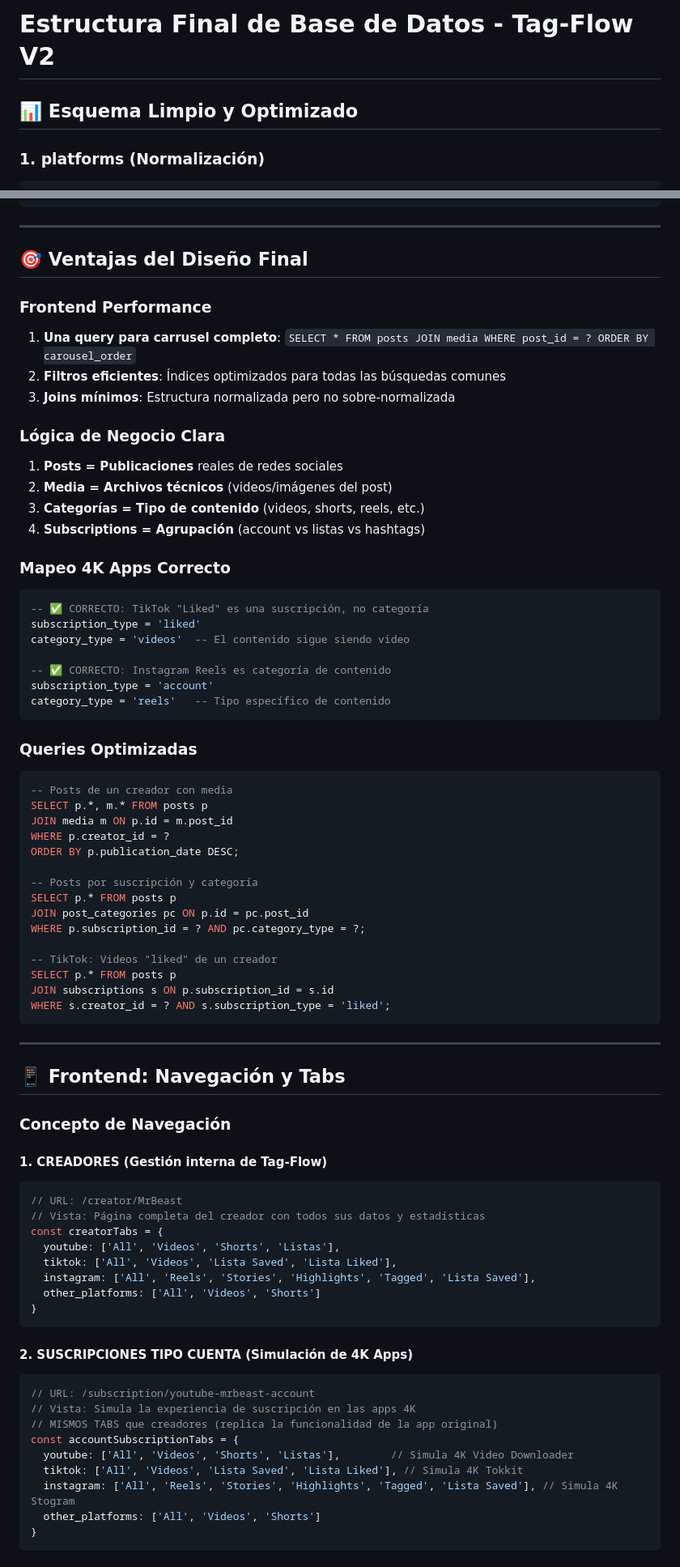
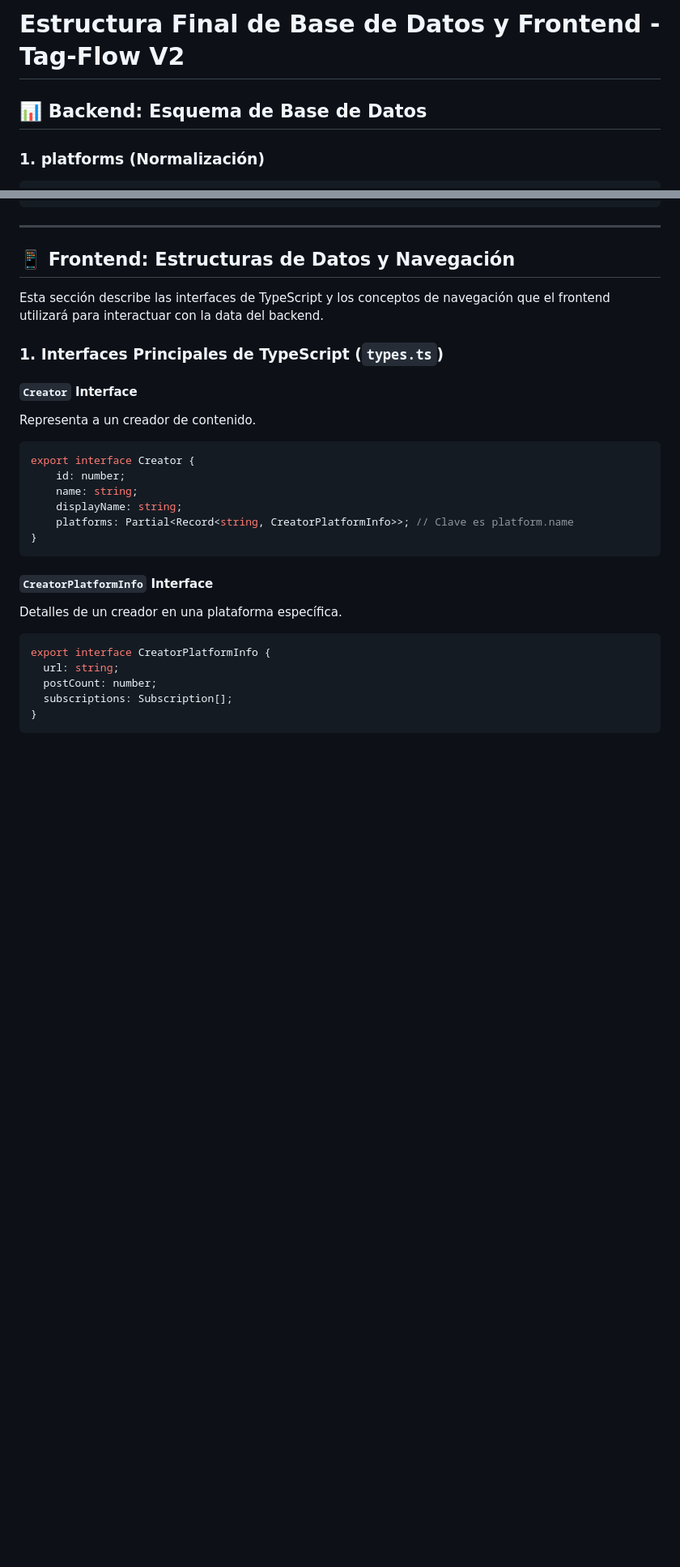
Before and after one commit to Zidane0MA/Tag-Flow, a Markdown page: FINAL_DATABASE_SCHEMA.md, 2 parts joined by grey strips. Shown at 81% size. Rendered like a GitHub page; blank space fills up the shorter version.

````diff
--- a/FINAL_DATABASE_SCHEMA.md
+++ b/FINAL_DATABASE_SCHEMA.md
@@ -1,6 +1,6 @@
-# Estructura Final de Base de Datos - Tag-Flow V2
+# Estructura Final de Base de Datos y Frontend - Tag-Flow V2
 
-## 📊 **Esquema Limpio y Optimizado**
+## 📊 **Backend: Esquema de Base de Datos**
 
 ### **1. platforms** (Normalización)
 ```sql
@@ -235,77 +233,32 @@ CREATE INDEX idx_downloader_mapping_download_item ON downloader_mapping(download
 
 ---
 
-## 🎯 **Ventajas del Diseño Final**
+## 📱 **Frontend: Estructuras de Datos y Navegación**
 
-### **Frontend Performance**
-1. **Una query para carrusel completo**: `SELECT * FROM posts JOIN media WHERE post_id = ? ORDER BY carousel_order`
-2. **Filtros eficientes**: Índices optimizados para todas las búsquedas comunes
-3. **Joins mínimos**: Estructura normalizada pero no sobre-normalizada
+Esta sección describe las interfaces de TypeScript y los conceptos de navegación que el frontend utilizará para interactuar con la data del backend.
 
-### **Lógica de Negocio Clara**
-1. **Posts = Publicaciones** reales de redes sociales
-2. **Media = Archivos técnicos** (videos/imágenes del post)
-3. **Categorías = Tipo de contenido** (videos, shorts, reels, etc.)
-4. **Subscriptions = Agrupación** (account vs listas vs hashtags)
+### **1. Interfaces Principales de TypeScript (`types.ts`)**
 
-### **Mapeo 4K Apps Correcto**
-```sql
--- ✅ CORRECTO: TikTok "Liked" es una suscripción, no categoría
-subscription_type = 'liked'
-category_type = 'videos'  -- El contenido sigue siendo video
+#### **`Creator` Interface**
+Representa a un creador de contenido.
 
--- ✅ CORRECTO: Instagram Reels es categoría de contenido
-subscription_type = 'account'
-category_type = 'reels'   -- Tipo específico de contenido
-```
-
-### **Queries Optimizadas**
-```sql
--- Posts de un creador con media
-SELECT p.*, m.* FROM posts p
-JOIN media m ON p.id = m.post_id
-WHERE p.creator_id = ?
-ORDER BY p.publication_date DESC;
-
--- Posts por suscripción y categoría
-SELECT p.* FROM posts p
-JOIN post_categories pc ON p.id = pc.post_id
-WHERE p.subscription_id = ? AND pc.category_type = ?;
-
--- TikTok: Videos "liked" de un creador
-SELECT p.* FROM posts p
-JOIN subscriptions s ON p.subscription_id = s.id
-WHERE s.creator_id = ? AND s.subscription_type = 'liked';
-```
-
----
-
-## 📱 **Frontend: Navegación y Tabs**
-
-### **Concepto de Navegación**
-
-#### **1. CREADORES** (Gestión interna de Tag-Flow)
-```javascript
-// URL: /creator/MrBeast
-// Vista: Página completa del creador con todos sus datos y estadísticas
-const creatorTabs = {
-  youtube: ['All', 'Videos', 'Shorts', 'Listas'],
-  tiktok: ['All', 'Videos', 'Lista Saved', 'Lista Liked'],
-  instagram: ['All', 'Reels', 'Stories', 'Highlights', 'Tagged', 'Lista Saved'],
-  other_platforms: ['All', 'Videos', 'Shorts']
+```typescript
+export interface Creator {
+    id: number;
+    name: string;
+    displayName: string;
+    platforms: Partial<Record<string, CreatorPlatformInfo>>; // Clave es platform.name
 }
 ```
 
-#### **2. SUSCRIPCIONES TIPO CUENTA** (Simulación de 4K Apps)
-```javascript
-// URL: /subscription/youtube-mrbeast-account
-// Vista: Simula la experiencia de suscripción en las apps 4K
-// MISMOS TABS que creadores (replica la funcionalidad de la app original)
-const accountSubscriptionTabs = {
-  youtube: ['All', 'Videos', 'Shorts', 'Listas'],        // Simula 4K Video Downloader
-  tiktok: ['All', 'Videos', 'Lista Saved', 'Lista Liked'], // Simula 4K Tokkit
-  instagram: ['All', 'Reels', 'Stories', 'Highlights', 'Tagged', 'Lista Saved'], // Simula 4K Stogram
-  other_platforms: ['All', 'Videos', 'Shorts']
+#### **`CreatorPlatformInfo` Interface**
+Detalles de un creador en una plataforma específica.
+
+```typescript
+export interface CreatorPlatformInfo {
+  url: string;
+  postCount: number;
+  subscriptions: Subscription[];
 }
 ```
 
````
Also changed, not shown: other parts of FINAL_DATABASE_SCHEMA.md (+89 -125 lines), LOGIC__4K_BD_AND_JSON.md (+6 -4 lines).
